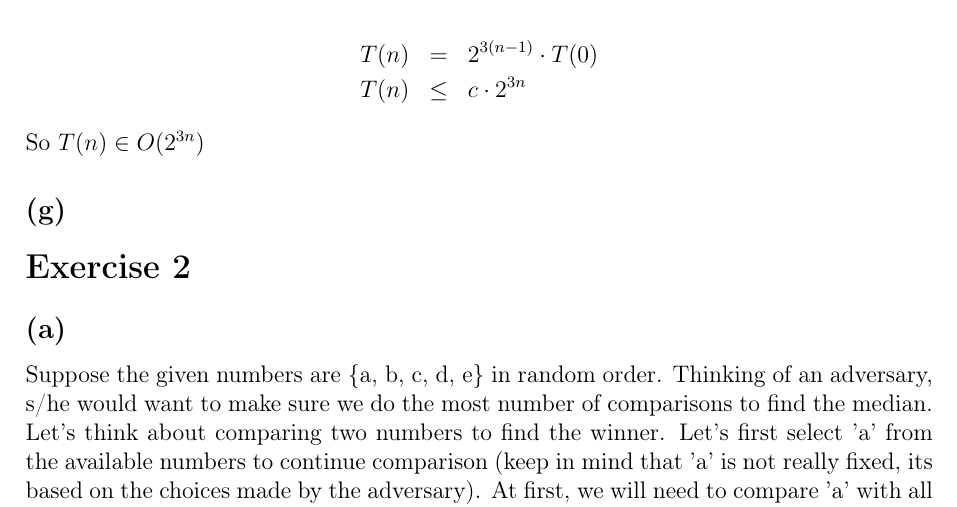
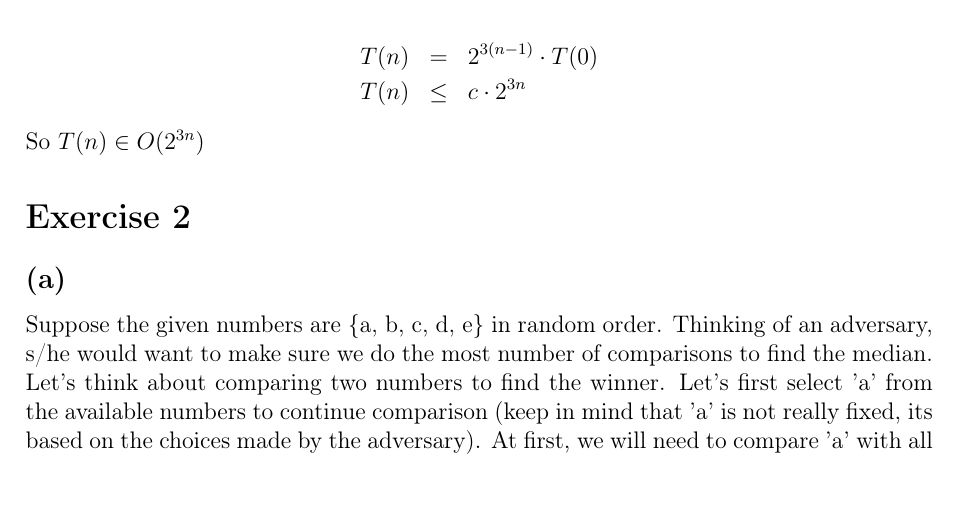
Before and after one commit to jatin1109/Advanced-Algorithms, a LaTeX problem sheet (Exercise 2/exercise2.tex): part of page 6 of 10, cut so that both start at the same text. Compiled offline with pdfLaTeX.

Commit message:
Removed subsection g

```diff
--- a/Exercise 2/exercise2.tex
+++ b/Exercise 2/exercise2.tex
@@ -291,10 +291,6 @@ Therefore, T(n) can be written like \\
 \end{eqnarray*}
 So $T(n) \in O(2^{3n})$
 
-\subsection*{(g)}
-
-
-
 \section*{Exercise 2}
 \subsection*{(a)}
 Suppose the given numbers are \{a, b, c, d, e\} in random order.
```
Also changed, not shown: Exercise 2/exercise2.pdf.
